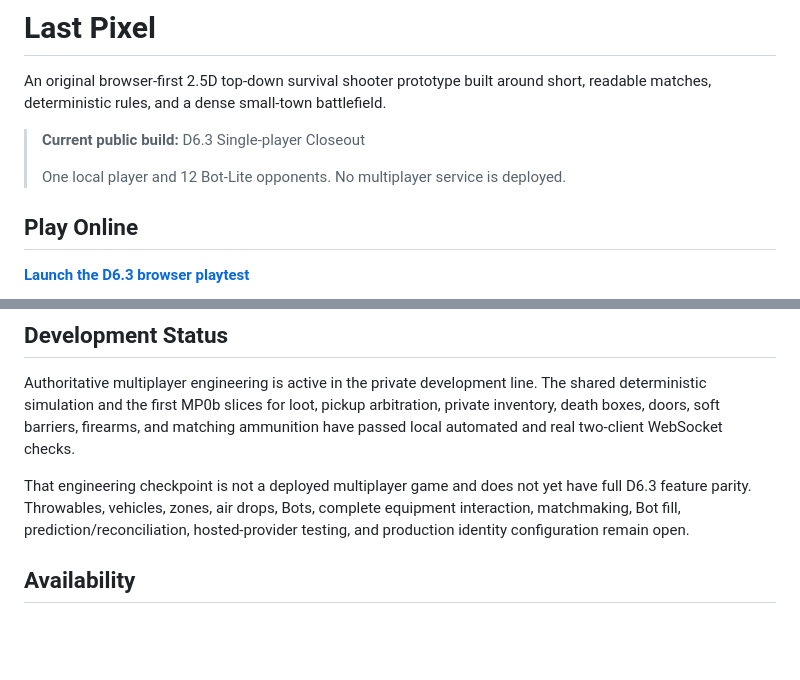
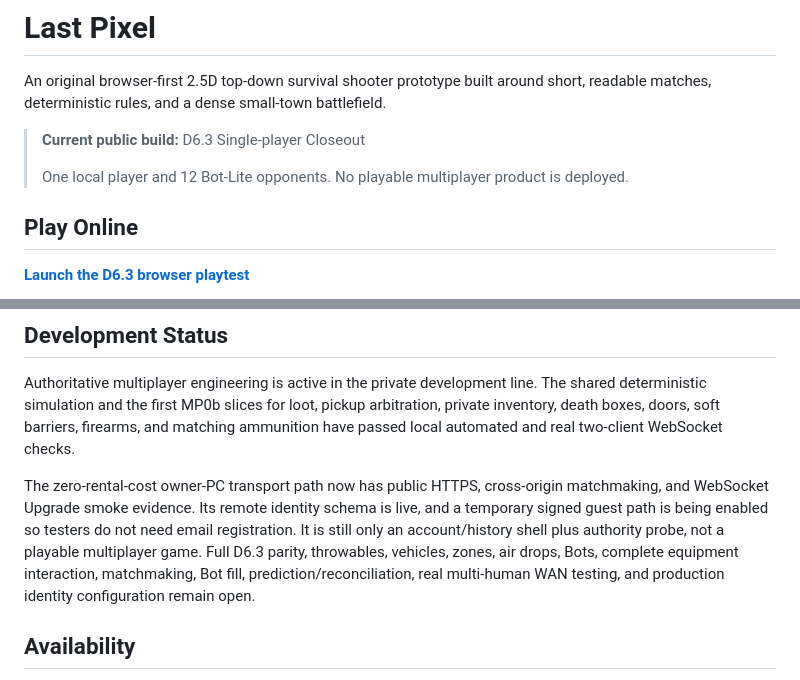
Before and after one commit to Cyh29hao/last-pixel, a Markdown page: README.md, 2 parts joined by grey strips. GitHub-like rendering; blank space fills up the shorter version.

Commit message:
Refresh public showcase allowlist
This checkpoint was generated from the private repository's public export allowlist at 2026-07-23 02:02:22 +08:00.
It should contain only files permitted by tools/github/verify-public.ps1.

Constraint: Public repository must not contain private source or internal documents.
Confidence: high
Scope-risk: narrow
Directive: Keep public updates allowlist-driven.
Tested: tools/github/verify-public.ps1

```diff
--- a/README.md
+++ b/README.md
@@ -5,7 +5,7 @@ readable matches, deterministic rules, and a dense small-town battlefield.
 
 > **Current public build:** D6.3 Single-player Closeout
 >
-> One local player and 12 Bot-Lite opponents. No multiplayer service is deployed.
+> One local player and 12 Bot-Lite opponents. No playable multiplayer product is deployed.
 
 ## Play Online
 
@@ -64,10 +64,13 @@ deterministic simulation and the first MP0b slices for loot, pickup arbitration,
 inventory, death boxes, doors, soft barriers, firearms, and matching ammunition have passed
 local automated and real two-client WebSocket checks.
 
-That engineering checkpoint is not a deployed multiplayer game and does not yet have full D6.3
-feature parity. Throwables, vehicles, zones, air drops, Bots, complete equipment interaction,
-matchmaking, Bot fill, prediction/reconciliation, hosted-provider testing, and production
-identity configuration remain open.
+The zero-rental-cost owner-PC transport path now has public HTTPS, cross-origin matchmaking, and
+WebSocket Upgrade smoke evidence. Its remote identity schema is live, and a temporary signed guest
+path is being enabled so testers do not need email registration. It is still only an
+account/history shell plus authority probe, not a playable multiplayer game. Full D6.3 parity,
+throwables, vehicles, zones, air drops, Bots, complete equipment interaction, matchmaking, Bot
+fill, prediction/reconciliation, real multi-human WAN testing, and production identity
+configuration remain open.
 
 ## Availability
 
```
